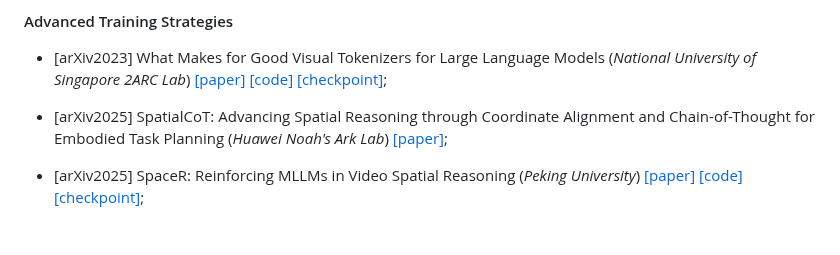
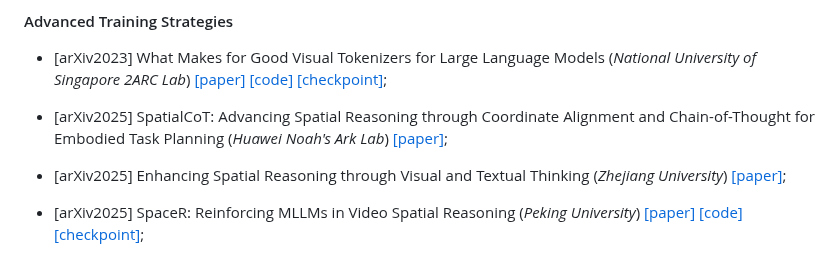
Before and after one commit to vulab-AI/Awesome-Spatial-VLMs, a Markdown page: README.md, the part around the change. GitHub-like rendering; blank space fills up the shorter version.

Commit message:
Add new paper on spatial reasoning to README

```diff
--- a/README.md
+++ b/README.md
@@ -135,6 +135,9 @@ This repository uses the framework from our survey paper to systematically organ
 - [arXiv2023] What Makes for Good Visual Tokenizers for Large Language Models (_National University of Singapore 2ARC Lab_) [[paper]](https://arxiv.org/pdf/2305.12223) [[code]](https://github.com/TencentARC/GVT) [[checkpoint]](https://github.com/TencentARC/GVT/tree/master/gvt);
 
 - [arXiv2025] SpatialCoT: Advancing Spatial Reasoning through Coordinate Alignment and Chain-of-Thought for Embodied Task Planning (_Huawei Noah's Ark Lab_) [[paper]](https://arxiv.org/pdf/2501.10074);
+
+<!-- New paper, excluded in survey -->
+- [arXiv2025] Enhancing Spatial Reasoning through Visual and Textual Thinking (_Zhejiang University_) [[paper]](https://arxiv.org/pdf/2507.20529);
 
 - [arXiv2025] SpaceR: Reinforcing MLLMs in Video Spatial Reasoning (_Peking University_) [[paper]](https://arxiv.org/pdf/2504.01805v2) [[code]](https://github.com/OuyangKun10/SpaceR?tab=readme-ov-file) [[checkpoint]](https://huggingface.co/RUBBISHLIKE/SpaceR);
 
```
